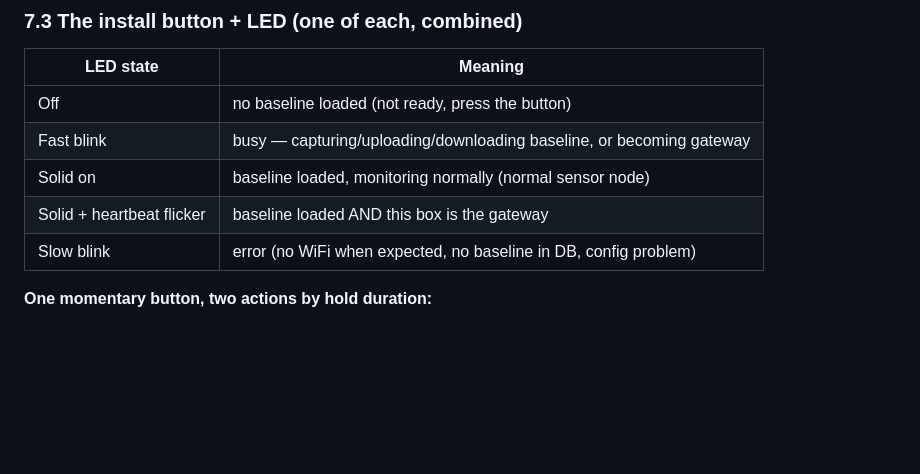
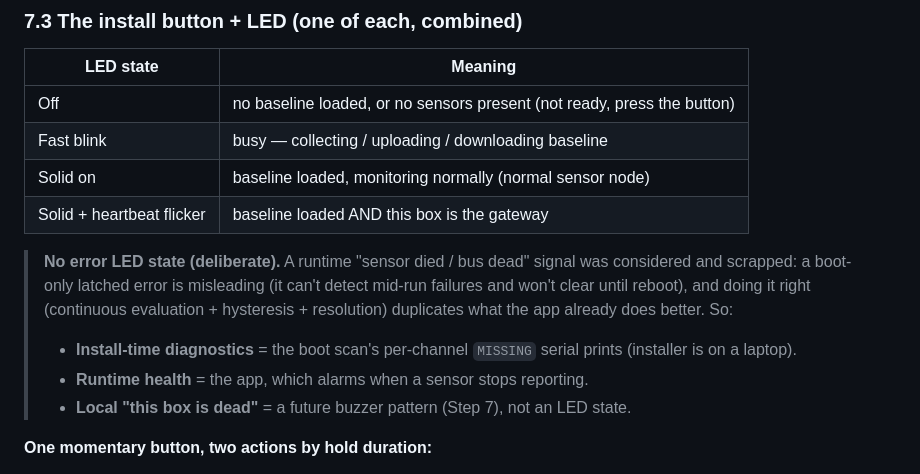
Before and after one commit to proj-lumi/ExcaVision, a Markdown page: specs/NODE_SPEC.md, the part around the change. Rendered like a GitHub page; blank space fills up the shorter version.

Commit message:
spec(node): drop error LED state (scrapped; runtime health is the app's job)

```diff
--- a/specs/NODE_SPEC.md
+++ b/specs/NODE_SPEC.md
@@ -167,11 +167,21 @@ fallback → seamless. **No operator action on a normal reboot.**
 
 | LED state | Meaning |
 |---|---|
-| Off | no baseline loaded (not ready, press the button) |
-| Fast blink | busy — capturing/uploading/downloading baseline, or becoming gateway |
+| Off | no baseline loaded, or no sensors present (not ready, press the button) |
+| Fast blink | busy — collecting / uploading / downloading baseline |
 | Solid on | baseline loaded, monitoring normally (normal sensor node) |
 | Solid + heartbeat flicker | baseline loaded AND this box is the gateway |
-| Slow blink | error (no WiFi when expected, no baseline in DB, config problem) |
+
+> **No error LED state (deliberate).** A runtime "sensor died / bus dead"
+> signal was considered and scrapped: a boot-only latched error is misleading
+> (it can't detect mid-run failures and won't clear until reboot), and doing
+> it right (continuous evaluation + hysteresis + resolution) duplicates what
+> the app already does better. So:
+> - **Install-time diagnostics** = the boot scan's per-channel `MISSING`
+>   serial prints (installer is on a laptop).
+> - **Runtime health** = the app, which alarms when a sensor stops reporting.
+> - **Local "this box is dead"** = a future buzzer pattern (Step 7), not an
+>   LED state.
 
 **One momentary button, two actions by hold duration:**
 - **Short press (tap, < 1 s)** → SET BASELINE (this box only): begin
```
